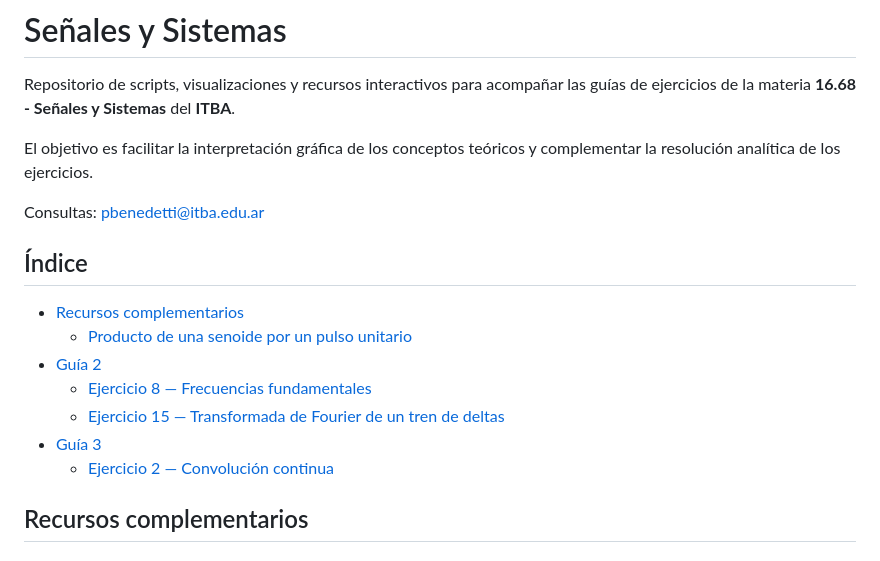
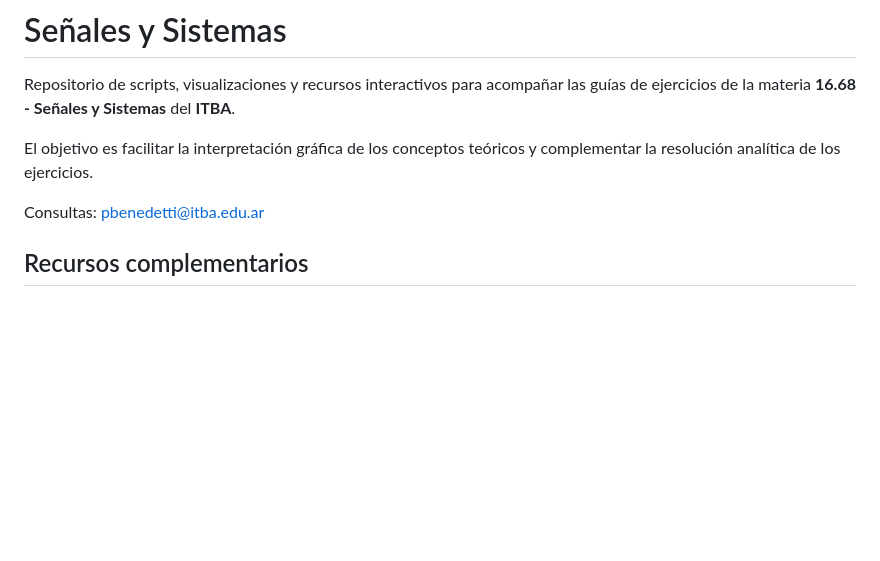
Before and after one commit to pedrojbenedetti/SyS, a Markdown page: README.md, the part around the change. Rendered like a GitHub page; blank space fills up the shorter version.

Commit message:
Remove README index

```diff
--- a/README.md
+++ b/README.md
@@ -5,18 +5,6 @@ Repositorio de scripts, visualizaciones y recursos interactivos para acompañar
 El objetivo es facilitar la interpretación gráfica de los conceptos teóricos y complementar la resolución analítica de los ejercicios.
 
 Consultas: pbenedetti@itba.edu.ar
-
-## Índice
-
-<!-- TOC START -->
-- [Recursos complementarios](#recursos-complementarios)
-  - [Producto de una senoide por un pulso unitario](#producto-de-una-senoide-por-un-pulso-unitario)
-- [Guía 2](#guía-2)
-  - [Ejercicio 8 — Frecuencias fundamentales](#ejercicio-8-frecuencias-fundamentales)
-  - [Ejercicio 15 — Transformada de Fourier de un tren de deltas](#ejercicio-15-transformada-de-fourier-de-un-tren-de-deltas)
-- [Guía 3](#guía-3)
-  - [Ejercicio 2 — Convolución continua](#ejercicio-2-convolución-continua)
-<!-- TOC END -->
 
 ## Recursos complementarios
 
```
